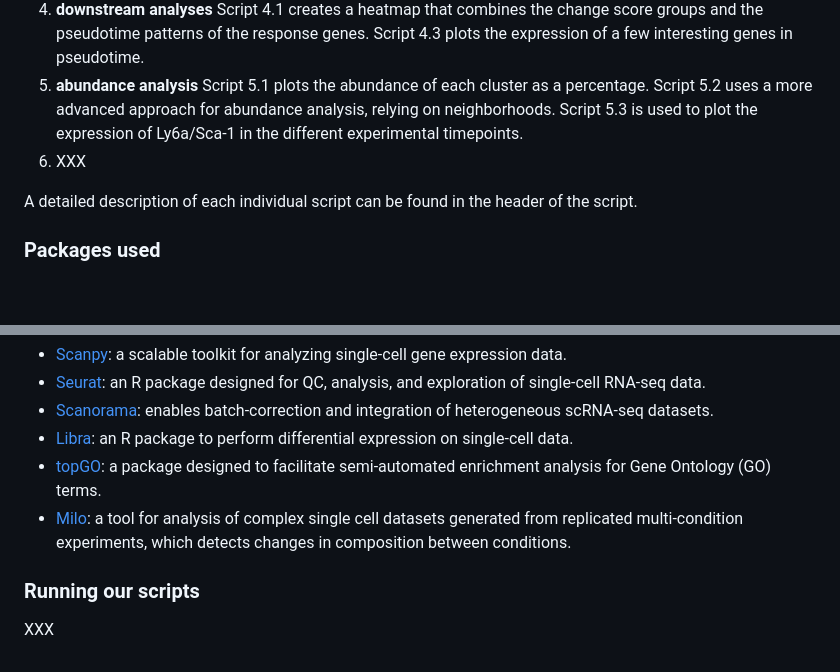
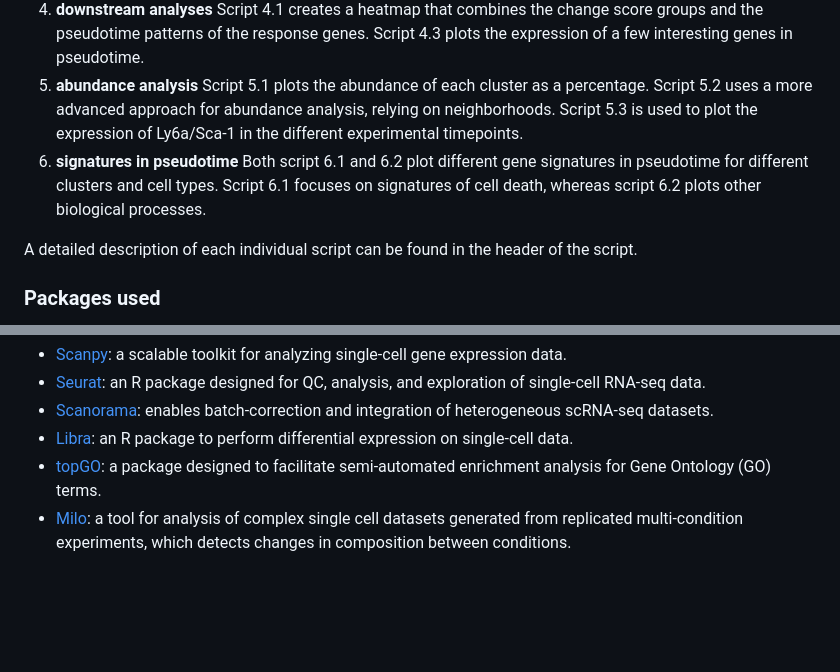
Before and after one commit to bjbouman/time_series_analysis, a Markdown page: README.md, 2 parts joined by grey strips. GitHub-like rendering; blank space fills up the shorter version.

```diff
--- a/README.md
+++ b/README.md
@@ -19,7 +19,7 @@ This repository contains four folders:
 3. **pseudotime** Script 3.1 is used to calculate response pseudotime. In 3.2. the pseudotime and pseudotemporal order are visualized in a 3D plot. In 3.3. we explore the dynamics of response genes in pseudotime and categorize the response genes based on their dynamics. In 3.4. and 3.5. the gene ontology (GO) terms for each of the categories of responses are found and visualized. Scripts 3.6., 3.7. and 3.8 explores the weights of the response genes and especially which genes get the highest weights.
 4. **downstream analyses** Script 4.1 creates a heatmap that combines the change score groups and the pseudotime patterns of the response genes. Script 4.3 plots the expression of a few interesting genes in pseudotime.
 5. **abundance analysis** Script 5.1 plots the abundance of each cluster as a percentage. Script 5.2 uses a more advanced approach for abundance analysis, relying on neighborhoods. Script 5.3 is used to plot the expression of Ly6a/Sca-1 in the different experimental timepoints.
-6. XXX
+6. **signatures in pseudotime** Both script 6.1 and 6.2 plot different gene signatures in pseudotime for different clusters and cell types. Script 6.1 focuses on signatures of cell death, whereas script 6.2 plots other biological processes.
 
 A detailed description of each individual script can be found in the header of the script.
 
@@ -32,6 +32,3 @@ This work was build on the shoulders of giants and I would like to give credit w
 - [Libra](https://github.com/neurorestore/Libra): an R package to perform differential expression on single-cell data.
 - [topGO](https://bioconductor.org/packages/release/bioc/vignettes/topGO/inst/doc/topGO.pdf): a package designed to facilitate semi-automated enrichment analysis for Gene Ontology (GO) terms.
 - [Milo](https://marionilab.github.io/miloR/articles/milo_demo.html): a tool for analysis of complex single cell datasets generated from replicated multi-condition experiments, which detects changes in composition between conditions.
-
-### Running our scripts
-XXX
```
